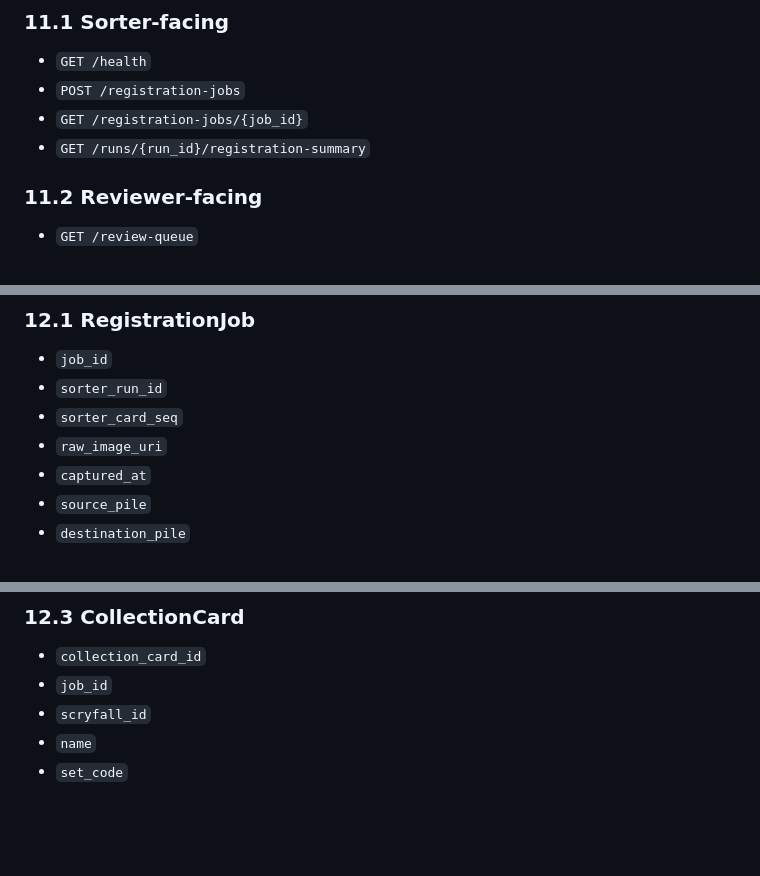
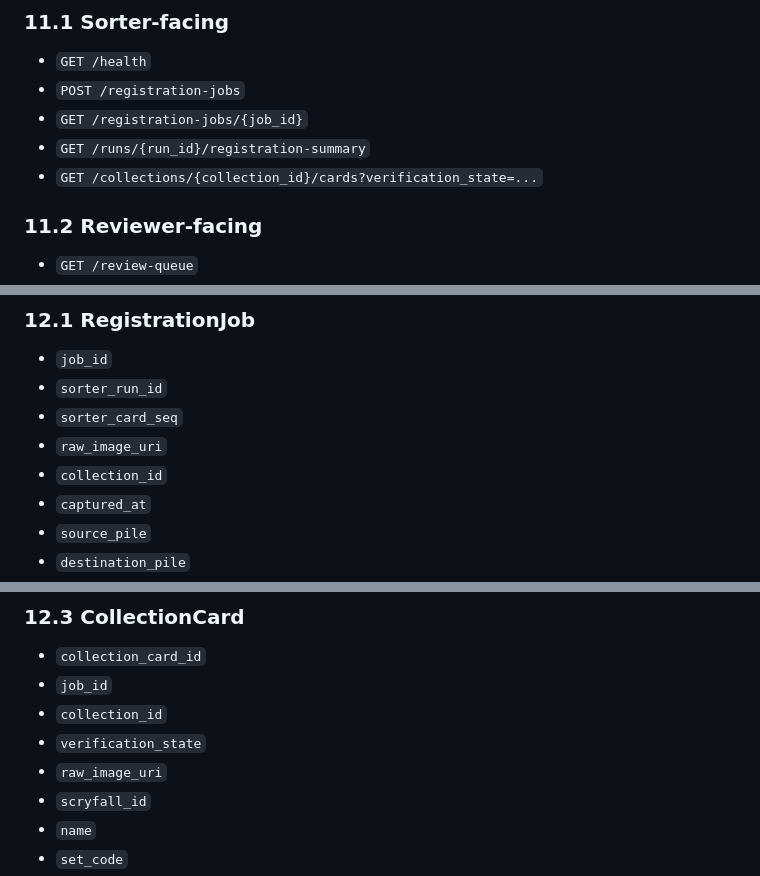
Before and after one commit to schaffer2013/SortingMachineArray, a Markdown page: docs/registration_service_requirements.md, 3 parts joined by grey strips. Rendered like a GitHub page; blank space fills up the shorter version.

```diff
--- a/docs/registration_service_requirements.md
+++ b/docs/registration_service_requirements.md
@@ -456,6 +482,7 @@ collection exports.
 - `POST /registration-jobs`
 - `GET /registration-jobs/{job_id}`
 - `GET /runs/{run_id}/registration-summary`
+- `GET /collections/{collection_id}/cards?verification_state=...`
 
 ### 11.2 Reviewer-facing
 
@@ -472,6 +499,7 @@ collection exports.
 - `sorter_run_id`
 - `sorter_card_seq`
 - `raw_image_uri`
+- `collection_id`
 - `captured_at`
 - `source_pile`
 - `destination_pile`
@@ -496,6 +524,9 @@ collection exports.
 
 - `collection_card_id`
 - `job_id`
+- `collection_id`
+- `verification_state`
+- `raw_image_uri`
 - `scryfall_id`
 - `name`
 - `set_code`
```
Also changed, not shown: other parts of docs/registration_service_requirements.md (+37 -11 lines), AGENTS.md (added, +13 -0 lines).
